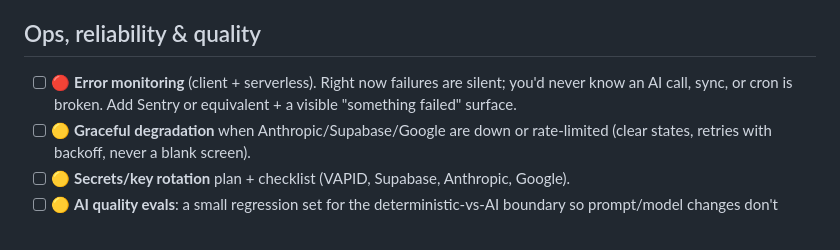
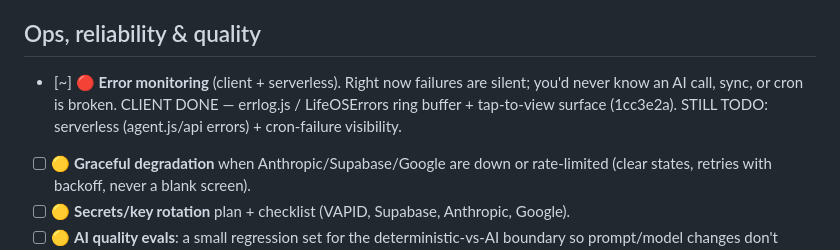
Before and after one commit to Aidenww1/dashboard, a Markdown page: TODO.md, the part around the change. GitHub-like rendering.

Commit message:
docs: mark client error monitoring done in TODO
Co-Authored-By: Claude Opus 4.8 <noreply@anthropic.com>

```diff
--- a/TODO.md
+++ b/TODO.md
@@ -105,7 +105,7 @@ For each module, confirm it meets the spec's "feature complete" bar: mobile-OK,
 - [ ] 🟢 Anthropic / Google / Supabase ToS compliance check for personal use at this scale.
 
 ## Ops, reliability & quality
-- [ ] 🔴 **Error monitoring** (client + serverless). Right now failures are silent; you'd never know an AI call, sync, or cron is broken. Add Sentry or equivalent + a visible "something failed" surface.
+- [~] 🔴 **Error monitoring** (client + serverless). Right now failures are silent; you'd never know an AI call, sync, or cron is broken. CLIENT DONE — errlog.js / LifeOSErrors ring buffer + tap-to-view surface (1cc3e2a). STILL TODO: serverless (agent.js/api errors) + cron-failure visibility.
 - [ ] 🟡 **Graceful degradation** when Anthropic/Supabase/Google are down or rate-limited (clear states, retries with backoff, never a blank screen).
 - [ ] 🟡 **Secrets/key rotation** plan + checklist (VAPID, Supabase, Anthropic, Google).
 - [ ] 🟡 **AI quality evals**: a small regression set for the deterministic-vs-AI boundary so prompt/model changes don't silently degrade coaching/classification.
```
